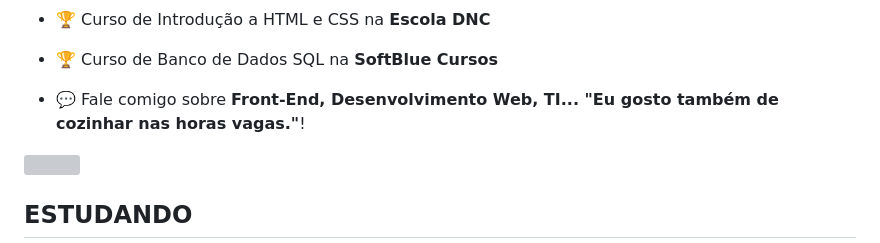
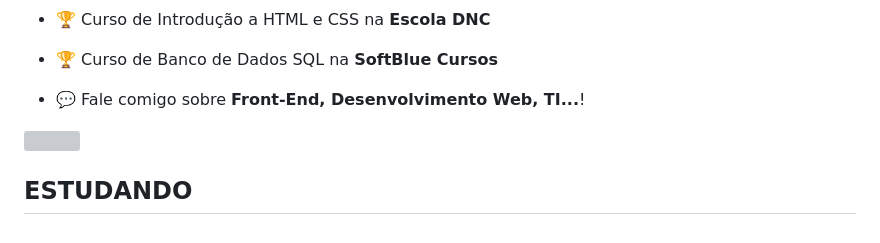
Before and after one commit to fmachadoweb/fmachadoweb, a Markdown page: README.md, the part around the change. Rendered like a GitHub page; grey boxes are pictures that could not be loaded.

```diff
--- a/README.md
+++ b/README.md
@@ -16,7 +16,7 @@ Criador do Site **<a href="https://www.socialdevs.com.br">SOCIALDEVS</a>**
 - 🏆 Curso de Banco de Dados SQL na **SoftBlue Cursos**
 
 
-- 💬 Fale comigo sobre **Front-End, Desenvolvimento Web, TI... "Eu gosto também de cozinhar nas horas vagas."**!
+- 💬 Fale comigo sobre **Front-End, Desenvolvimento Web, TI...**!
 
 
 <img src="https://github.com/fmachadoweb/fmachadoweb/blob/main/149240312-ecacc2d6-f690-44bd-9711-9567679d5f73.jpg?raw=true">
```
